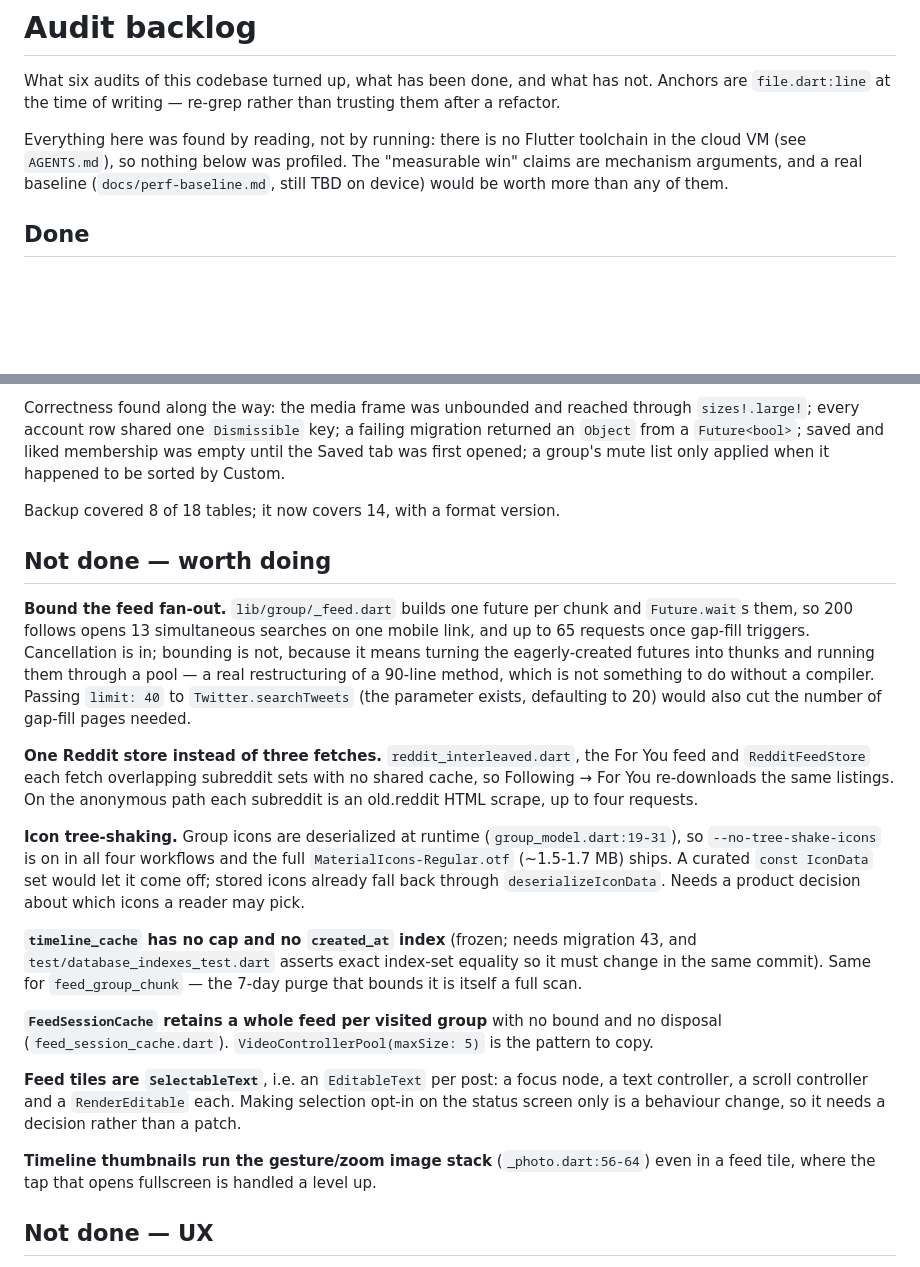
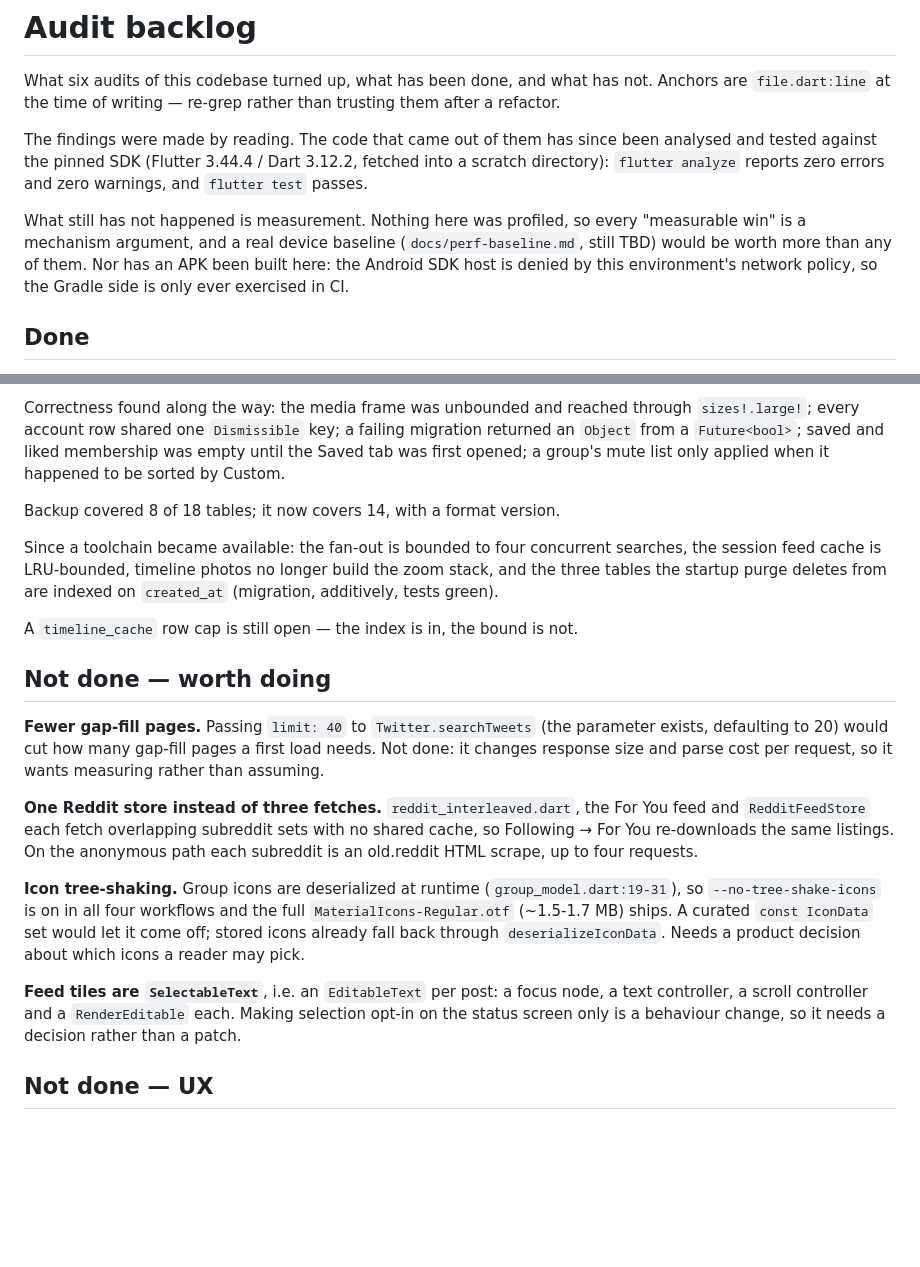
Before and after one commit to Aimdi/QuaX-fix, a Markdown page: docs/specs/audit-backlog.md, 2 parts joined by grey strips. Drawn GitHub-style; blank space fills up the shorter version.

Commit message:
Update the backlog: what a compiler closed, what it did not
Records that the branch is now analysed and tested against the pinned SDK,
and moves the four items that needed a compiler out of the open list. Adds
the one thing this environment cannot do: build an APK, because the Android
SDK host is denied by the network policy here.

Co-Authored-By: Claude Opus 5 <noreply@anthropic.com>
Claude-Session: https://claude.ai/code/session_01HMVaxW7uGtSbbyEvGETqrL

```diff
--- a/docs/specs/audit-backlog.md
+++ b/docs/specs/audit-backlog.md
@@ -4,11 +4,16 @@ What six audits of this codebase turned up, what has been done, and what has
 not. Anchors are `file.dart:line` at the time of writing — re-grep rather than
 trusting them after a refactor.
 
-Everything here was found by reading, not by running: there is no Flutter
-toolchain in the cloud VM (see `AGENTS.md`), so nothing below was profiled. The
-"measurable win" claims are mechanism arguments, and a real baseline
-(`docs/perf-baseline.md`, still TBD on device) would be worth more than any of
-them.
+The findings were made by reading. The code that came out of them has since
+been analysed and tested against the pinned SDK (Flutter 3.44.4 / Dart 3.12.2,
+fetched into a scratch directory): `flutter analyze` reports zero errors and
+zero warnings, and `flutter test` passes.
+
+What still has not happened is measurement. Nothing here was profiled, so every
+"measurable win" is a mechanism argument, and a real device baseline
+(`docs/perf-baseline.md`, still TBD) would be worth more than any of them. Nor
+has an APK been built here: the Android SDK host is denied by this
+environment's network policy, so the Gradle side is only ever exercised in CI.
 
 ## Done
 
@@ -37,16 +42,19 @@ only applied when it happened to be sorted by Custom.
 
 Backup covered 8 of 18 tables; it now covers 14, with a format version.
 
+Since a toolchain became available: the fan-out is bounded to four concurrent
+searches, the session feed cache is LRU-bounded, timeline photos no longer
+build the zoom stack, and the three tables the startup purge deletes from are
+indexed on `created_at` (migration, additively, tests green).
+
+A `timeline_cache` row cap is still open — the index is in, the bound is not.
+
 ## Not done — worth doing
 
-**Bound the feed fan-out.** `lib/group/_feed.dart` builds one future per chunk
-and `Future.wait`s them, so 200 follows opens 13 simultaneous searches on one
-mobile link, and up to 65 requests once gap-fill triggers. Cancellation is in;
-bounding is not, because it means turning the eagerly-created futures into
-thunks and running them through a pool — a real restructuring of a 90-line
-method, which is not something to do without a compiler. Passing `limit: 40` to
-`Twitter.searchTweets` (the parameter exists, defaulting to 20) would also cut
-the number of gap-fill pages needed.
+**Fewer gap-fill pages.** Passing `limit: 40` to `Twitter.searchTweets` (the
+parameter exists, defaulting to 20) would cut how many gap-fill pages a first
+load needs. Not done: it changes response size and parse cost per request, so
+it wants measuring rather than assuming.
 
 **One Reddit store instead of three fetches.** `reddit_interleaved.dart`, the
 For You feed and `RedditFeedStore` each fetch overlapping subreddit sets with no
@@ -60,22 +68,10 @@ curated `const IconData` set would let it come off; stored icons already fall
 back through `deserializeIconData`. Needs a product decision about which icons
 a reader may pick.
 
-**`timeline_cache` has no cap and no `created_at` index** (frozen; needs
-migration 43, and `test/database_indexes_test.dart` asserts exact index-set
-equality so it must change in the same commit). Same for
-`feed_group_chunk` — the 7-day purge that bounds it is itself a full scan.
-
-**`FeedSessionCache` retains a whole feed per visited group** with no bound and
-no disposal (`feed_session_cache.dart`). `VideoControllerPool(maxSize: 5)` is
-the pattern to copy.
-
 **Feed tiles are `SelectableText`**, i.e. an `EditableText` per post: a focus
 node, a text controller, a scroll controller and a `RenderEditable` each. Making
 selection opt-in on the status screen only is a behaviour change, so it needs a
 decision rather than a patch.
-
-**Timeline thumbnails run the gesture/zoom image stack** (`_photo.dart:56-64`)
-even in a feed tile, where the tap that opens fullscreen is handled a level up.
 
 ## Not done — UX
 
```
